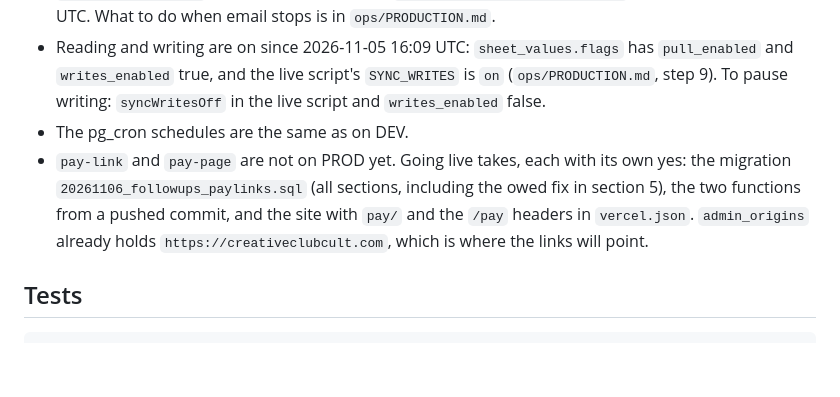
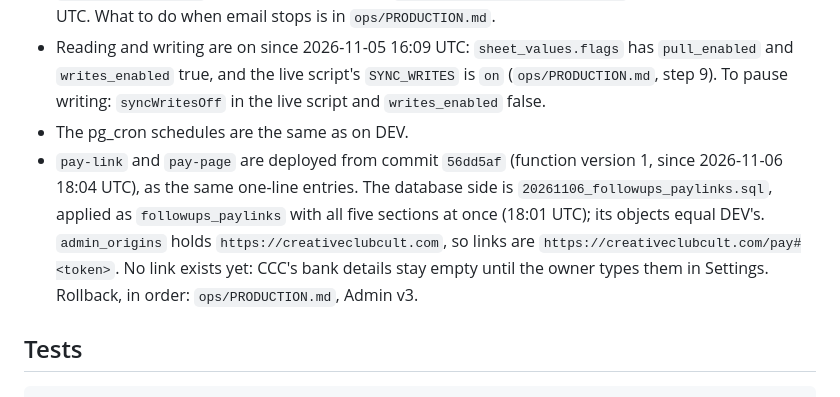
Before and after one commit to creativeclubcult/creativeclubcult, a Markdown page: supabase/functions/README.md, the part around one of its changes. Drawn GitHub-style; blank space fills up the shorter version.

```diff
--- a/supabase/functions/README.md
+++ b/supabase/functions/README.md
@@ -64,7 +64,7 @@ A link to one invoice that the client opens without signing in: `<origin>/pay#<t
 - `GMAIL_APP_PASSWORD` is set, and codes are on (`private.access_rules.two_step`) since 2026-11-05 10:46 UTC. What to do when email stops is in `ops/PRODUCTION.md`.
 - Reading and writing are on since 2026-11-05 16:09 UTC: `sheet_values.flags` has `pull_enabled` and `writes_enabled` true, and the live script's `SYNC_WRITES` is `on` (`ops/PRODUCTION.md`, step 9). To pause writing: `syncWritesOff` in the live script and `writes_enabled` false.
 - The pg_cron schedules are the same as on DEV.
-- `pay-link` and `pay-page` are not on PROD yet. Going live takes, each with its own yes: the migration `20261106_followups_paylinks.sql` (all sections, including the owed fix in section 5), the two functions from a pushed commit, and the site with `pay/` and the `/pay` headers in `vercel.json`. `admin_origins` already holds `https://creativeclubcult.com`, which is where the links will point.
+- `pay-link` and `pay-page` are deployed from commit `56dd5af` (function version 1, since 2026-11-06 18:04 UTC), as the same one-line entries. The database side is `20261106_followups_paylinks.sql`, applied as `followups_paylinks` with all five sections at once (18:01 UTC); its objects equal DEV's. `admin_origins` holds `https://creativeclubcult.com`, so links are `https://creativeclubcult.com/pay#<token>`. No link exists yet: CCC's bank details stay empty until the owner types them in Settings. Rollback, in order: `ops/PRODUCTION.md`, Admin v3.
 
 ## Tests
 
```
Also changed, not shown: other parts of supabase/functions/README.md (+1 -1 lines), ops/PRODUCTION.md (+25 -0 lines).
